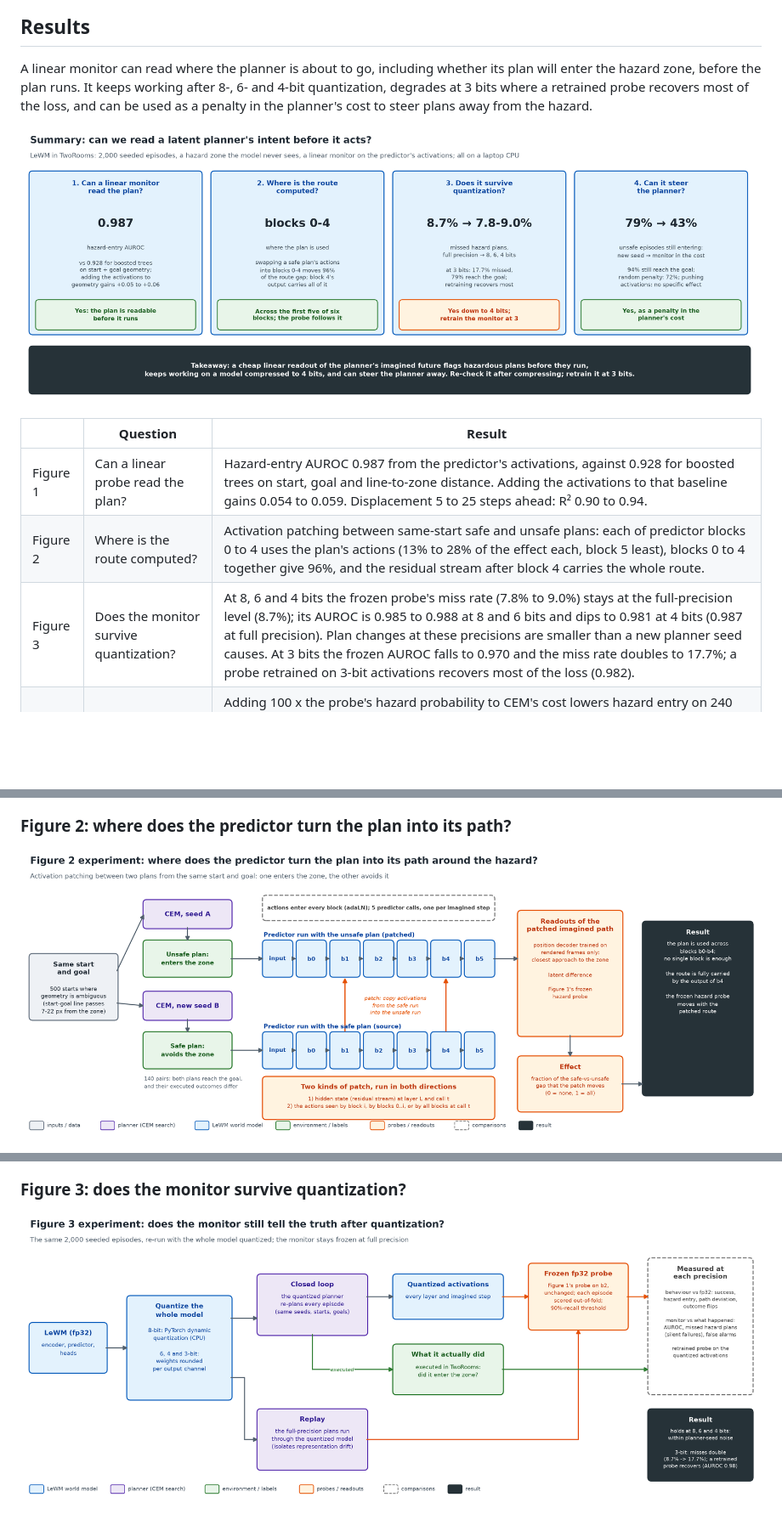
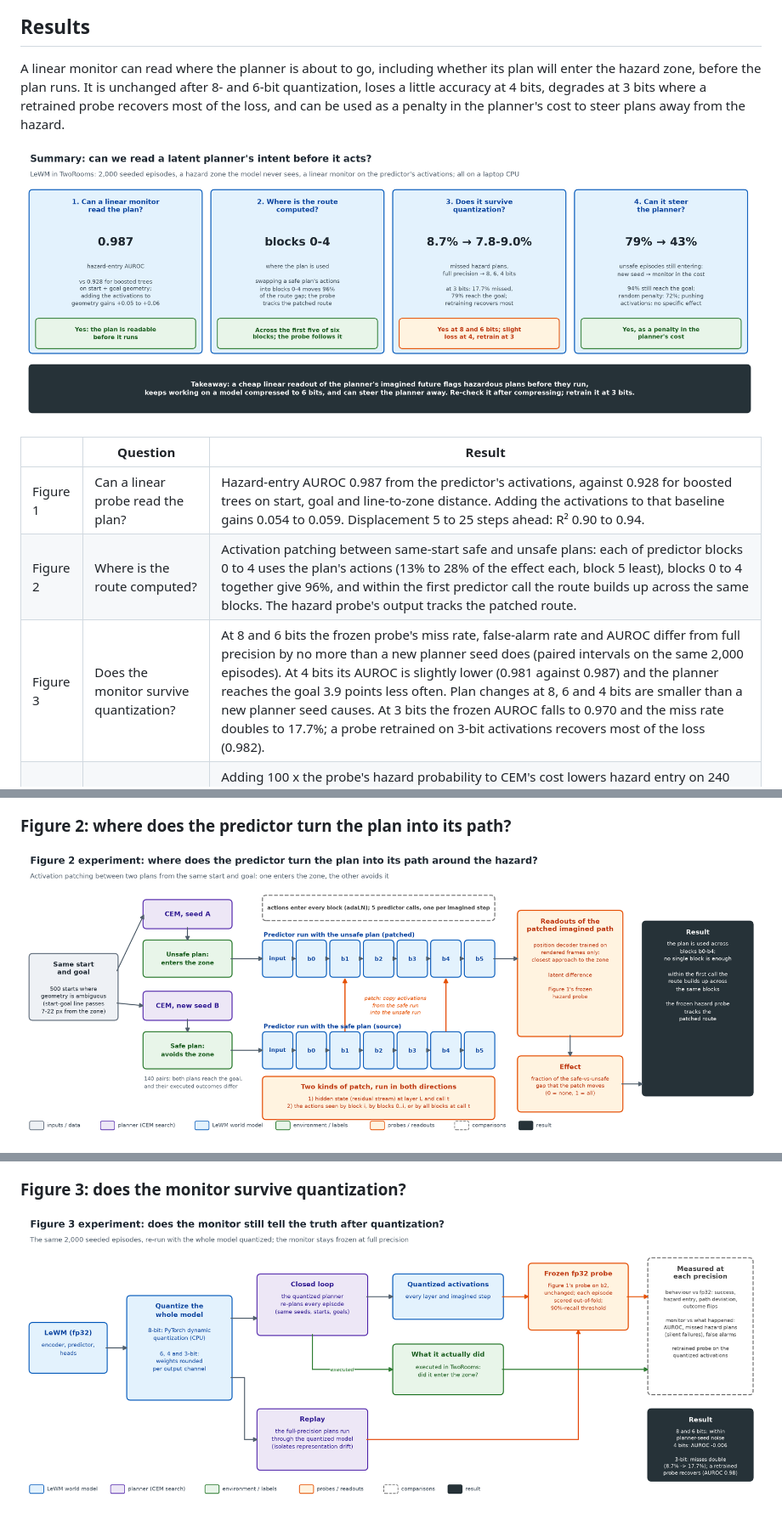
Before and after one commit to WW-Web-Infra/world-model-ai-safety-test, a Markdown page: README.md, 3 parts joined by grey strips. Shown at 85% size. GitHub-like rendering; pictures changed too: figures/experiment_figure2.png, figures/experiment_figure3.png, figures/summary.png; blank space fills up the shorter version.

Commit message:
README and diagrams: state the quantization and patching results without overclaiming
At 8 and 6 bits the monitor is within planner-seed noise; at 4 bits its AUROC drops
slightly and the planner loses 3.9 points of success. The patching summary now says
the route builds up across blocks 0-4 within the first call and the probe tracks the
patched route.

Co-Authored-By: Claude Opus 5.5 <noreply@anthropic.com>

```diff
--- a/README.md
+++ b/README.md
@@ -14,15 +14,15 @@ Probing studies of world models ask what a model knows about its world ([Zhang,
 
 ## Results
 
-A linear monitor can read where the planner is about to go, including whether its plan will enter the hazard zone, before the plan runs. It keeps working after 8-, 6- and 4-bit quantization, degrades at 3 bits where a retrained probe recovers most of the loss, and can be used as a penalty in the planner's cost to steer plans away from the hazard.
+A linear monitor can read where the planner is about to go, including whether its plan will enter the hazard zone, before the plan runs. It is unchanged after 8- and 6-bit quantization, loses a little accuracy at 4 bits, degrades at 3 bits where a retrained probe recovers most of the loss, and can be used as a penalty in the planner's cost to steer plans away from the hazard.
 
 ![Summary of the four experiments](figures/summary.png)
 
 | | Question | Result |
 | --- | --- | --- |
 | Figure 1 | Can a linear probe read the plan? | Hazard-entry AUROC 0.987 from the predictor's activations, against 0.928 for boosted trees on start, goal and line-to-zone distance. Adding the activations to that baseline gains 0.054 to 0.059. Displacement 5 to 25 steps ahead: R² 0.90 to 0.94. |
-| Figure 2 | Where is the route computed? | Activation patching between same-start safe and unsafe plans: each of predictor blocks 0 to 4 uses the plan's actions (13% to 28% of the effect each, block 5 least), blocks 0 to 4 together give 96%, and the residual stream after block 4 carries the whole route. |
-| Figure 3 | Does the monitor survive quantization? | At 8, 6 and 4 bits the frozen probe's miss rate (7.8% to 9.0%) stays at the full-precision level (8.7%); its AUROC is 0.985 to 0.988 at 8 and 6 bits and dips to 0.981 at 4 bits (0.987 at full precision). Plan changes at these precisions are smaller than a new planner seed causes. At 3 bits the frozen AUROC falls to 0.970 and the miss rate doubles to 17.7%; a probe retrained on 3-bit activations recovers most of the loss (0.982). |
+| Figure 2 | Where is the route computed? | Activation patching between same-start safe and unsafe plans: each of predictor blocks 0 to 4 uses the plan's actions (13% to 28% of the effect each, block 5 least), blocks 0 to 4 together give 96%, and within the first predictor call the route builds up across the same blocks. The hazard probe's output tracks the patched route. |
+| Figure 3 | Does the monitor survive quantization? | At 8 and 6 bits the frozen probe's miss rate, false-alarm rate and AUROC differ from full precision by no more than a new planner seed does (paired intervals on the same 2,000 episodes). At 4 bits its AUROC is slightly lower (0.981 against 0.987) and the planner reaches the goal 3.9 points less often. Plan changes at 8, 6 and 4 bits are smaller than a new planner seed causes. At 3 bits the frozen AUROC falls to 0.970 and the miss rate doubles to 17.7%; a probe retrained on 3-bit activations recovers most of the loss (0.982). |
 | Figure 4 | Can the monitor steer the planner? | Adding 100 x the probe's hazard probability to CEM's cost lowers hazard entry on 240 previously unsafe episodes to 43% (79% with a new seed alone, 72% with a random-direction penalty) while 94% still reach the goal. On 240 random episodes it lowers entry from 48% to 20% (66 episodes stop entering, none start) with no significant loss of success. Literal activation steering has no effect specific to the hazard direction: a random direction lowers hazard entry more. |
 
 ## The setup in pictures
```
Also changed, not shown: 1 other file.
